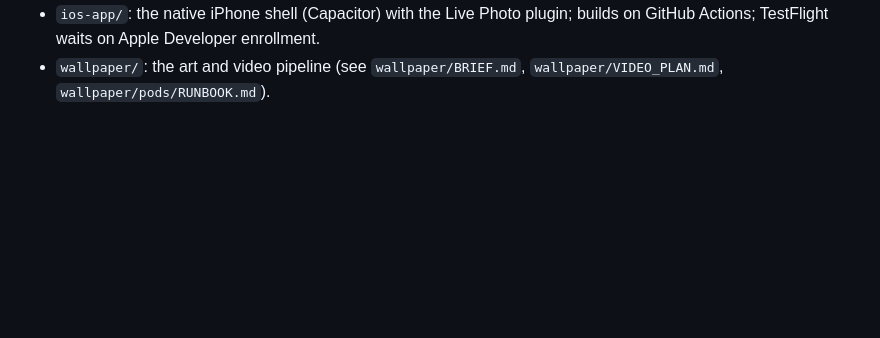
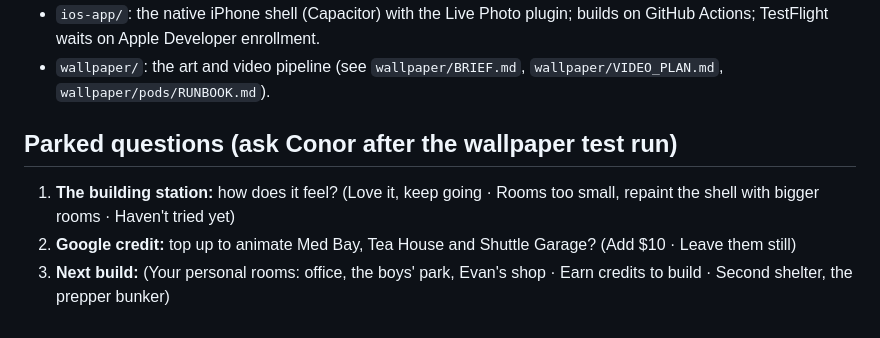
Before and after one commit to conorlee8/Conor-phone-game, a Markdown page: ROADMAP.md, the part around the change. GitHub-like rendering; blank space fills up the shorter version.

Commit message:
Top Ten Rooms questionnaire and parked questions
A page for the Duo wallpaper test: Conor ranks ten custom rooms (#1 gets
the big center hall), adds photos of each person and pet for likeness,
answers five questions per room and sends each one to Claude to paint.
The earlier open questions are parked in the roadmap.

Co-Authored-By: Claude Opus 5.5 <noreply@anthropic.com>
Claude-Session: https://claude.ai/code/session_01GienRPveNGrwCfEGPeaPsR

```diff
--- a/ROADMAP.md
+++ b/ROADMAP.md
@@ -102,3 +102,12 @@ Every shelter is a **shell** plus **bays**:
   enrollment.
 - `wallpaper/`: the art and video pipeline (see `wallpaper/BRIEF.md`,
   `wallpaper/VIDEO_PLAN.md`, `wallpaper/pods/RUNBOOK.md`).
+
+## Parked questions (ask Conor after the wallpaper test run)
+
+1. **The building station:** how does it feel? (Love it, keep going · Rooms
+   too small, repaint the shell with bigger rooms · Haven't tried yet)
+2. **Google credit:** top up to animate Med Bay, Tea House and Shuttle
+   Garage? (Add $10 · Leave them still)
+3. **Next build:** (Your personal rooms: office, the boys' park, Evan's
+   shop · Earn credits to build · Second shelter, the prepper bunker)
```
